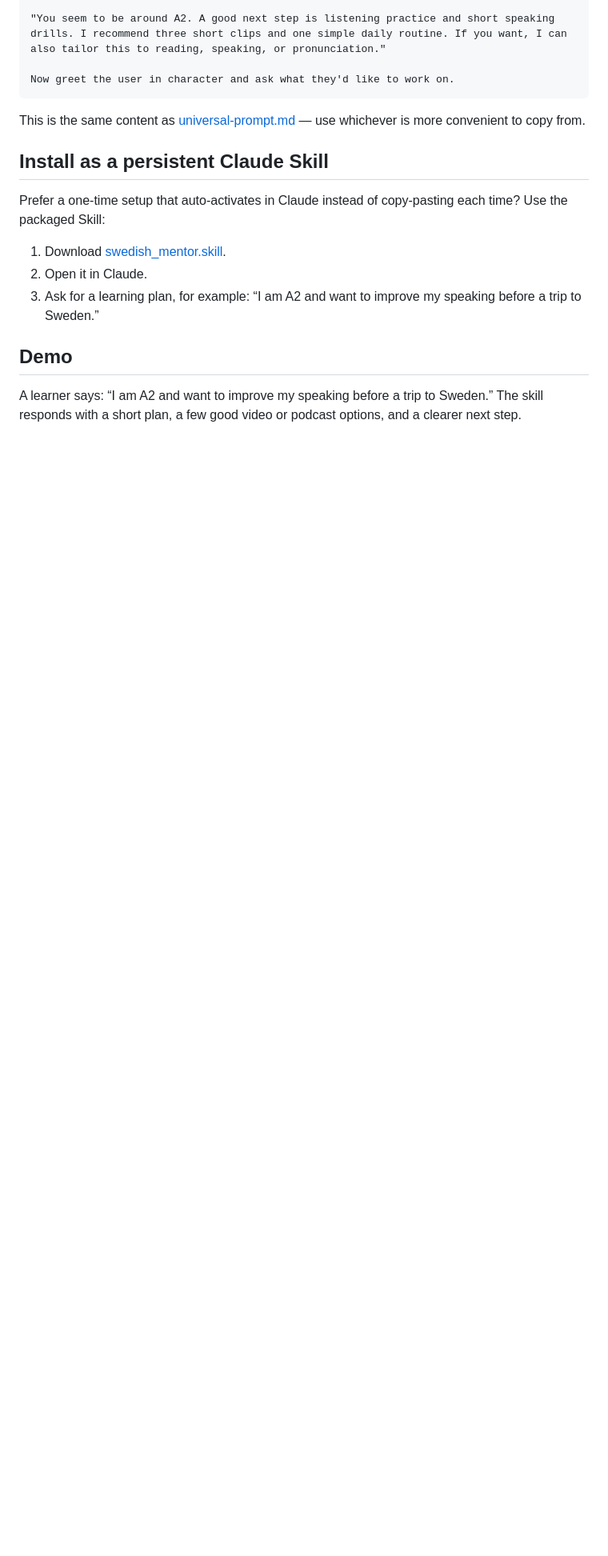
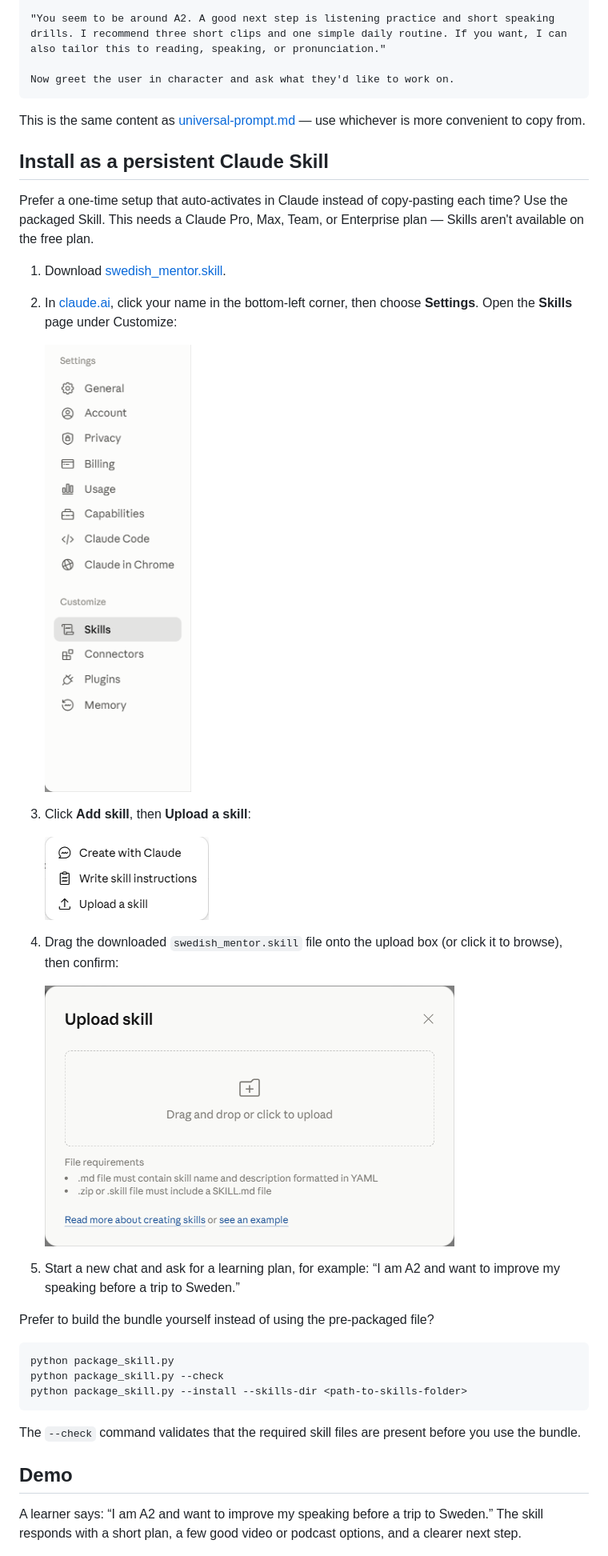
Before and after one commit to mh-mansouri/help_with_swedish, a Markdown page: README.md, the part around one of its changes. Shown at 80% size. Rendered like a GitHub page; pictures changed too: assets/install-steps/1-settings-skills.png (added), assets/install-steps/2-add-skill-menu.png (added), assets/install-steps/3-upload-dialog.png (added); blank space fills up the shorter version.

````diff
--- a/README.md
+++ b/README.md
@@ -79,11 +79,32 @@ This is the same content as [universal-prompt.md](universal-prompt.md) — use w
 
 ## Install as a persistent Claude Skill
 
-Prefer a one-time setup that auto-activates in Claude instead of copy-pasting each time? Use the packaged Skill:
+Prefer a one-time setup that auto-activates in Claude instead of copy-pasting each time? Use the packaged Skill. This needs a Claude Pro, Max, Team, or Enterprise plan — Skills aren't available on the free plan.
 
 1. Download [swedish_mentor.skill](swedish_mentor.skill).
-2. Open it in Claude.
-3. Ask for a learning plan, for example: “I am A2 and want to improve my speaking before a trip to Sweden.”
+2. In [claude.ai](https://claude.ai), click your name in the bottom-left corner, then choose **Settings**. Open the **Skills** page under Customize:
+
+   ![Settings menu with Skills highlighted under Customize](assets/install-steps/1-settings-skills.png)
+
+3. Click **Add skill**, then **Upload a skill**:
+
+   ![Add skill menu showing Create with Claude, Write skill instructions, and Upload a skill](assets/install-steps/2-add-skill-menu.png)
+
+4. Drag the downloaded `swedish_mentor.skill` file onto the upload box (or click it to browse), then confirm:
+
+   ![Upload skill dialog with a drag-and-drop area](assets/install-steps/3-upload-dialog.png)
+
+5. Start a new chat and ask for a learning plan, for example: “I am A2 and want to improve my speaking before a trip to Sweden.”
+
+Prefer to build the bundle yourself instead of using the pre-packaged file?
+
+```bash
+python package_skill.py
+python package_skill.py --check
+python package_skill.py --install --skills-dir <path-to-skills-folder>
+```
+
+The `--check` command validates that the required skill files are present before you use the bundle.
 
 ## Demo
 
````
Also changed, not shown: other parts of README.md (+1 -14 lines), README.fa.md (+25 -17 lines), README.sv.md (+25 -17 lines).
